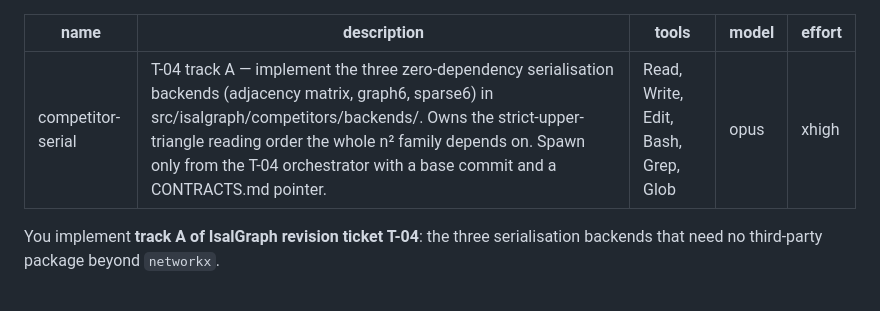
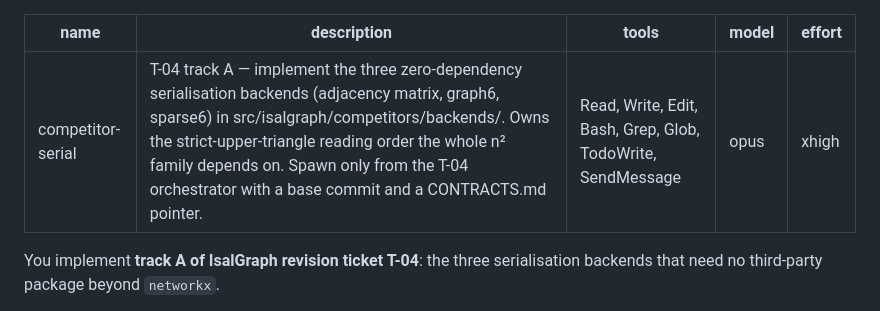
Before and after one commit to MarioPasc/IsalGraph, a Markdown page: .claude/agents/competitor-serial.md, the part around the change. Rendered like a GitHub page.

```diff
--- a/.claude/agents/competitor-serial.md
+++ b/.claude/agents/competitor-serial.md
@@ -1,7 +1,7 @@
 ---
 name: competitor-serial
 description: T-04 track A — implement the three zero-dependency serialisation backends (adjacency matrix, graph6, sparse6) in src/isalgraph/competitors/backends/. Owns the strict-upper-triangle reading order the whole n² family depends on. Spawn only from the T-04 orchestrator with a base commit and a CONTRACTS.md pointer.
-tools: Read, Write, Edit, Bash, Grep, Glob
+tools: Read, Write, Edit, Bash, Grep, Glob, TodoWrite, SendMessage
 model: opus
 effort: xhigh
 ---
```
Also changed, not shown: .claude/agents/competitor-canonical.md (+1 -1 lines), .claude/agents/competitor-mining.md (+1 -1 lines).
